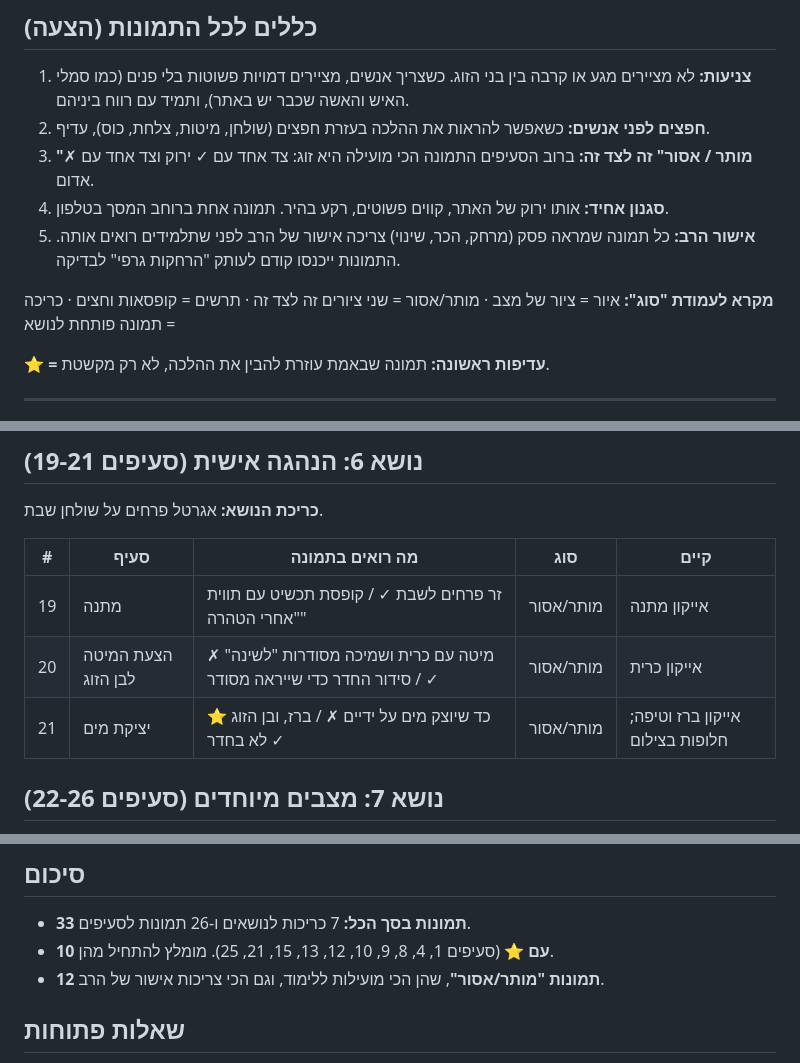
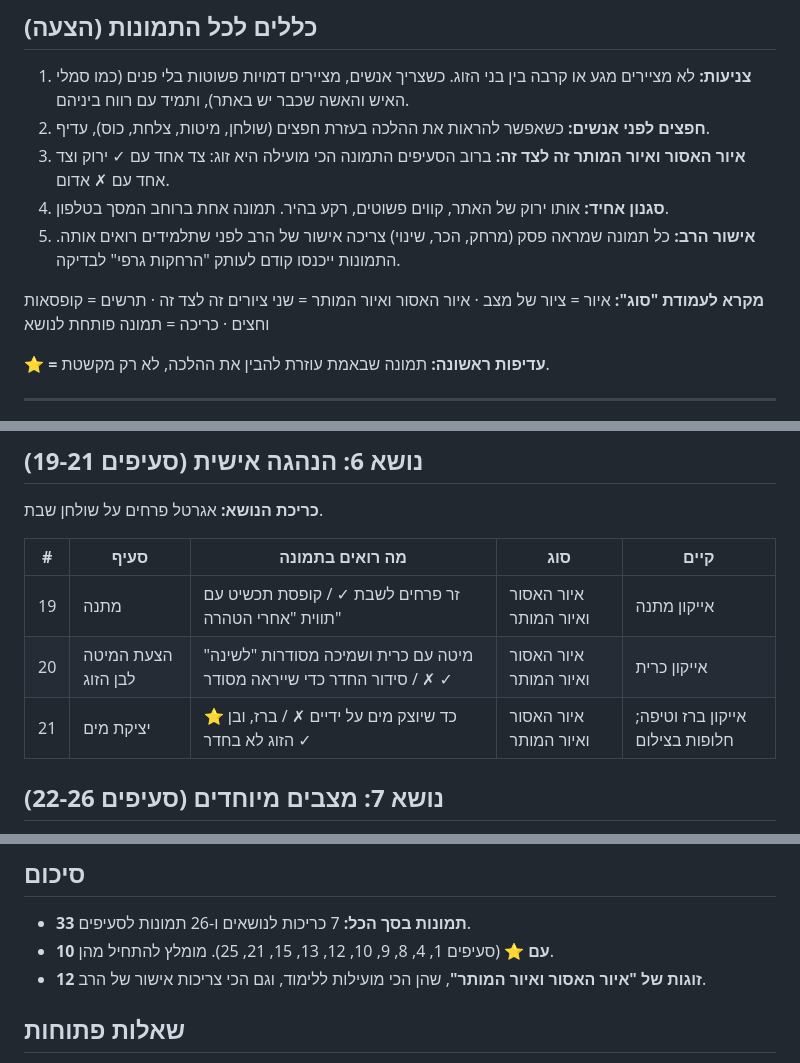
Before and after one commit to natang8-png/my-site, a Markdown page: _src/harchakot/images.md, 3 parts joined by grey strips. GitHub-like rendering.

```diff
--- a/_src/harchakot/images.md
+++ b/_src/harchakot/images.md
@@ -12,11 +14,11 @@
 
 1. **צניעות:** לא מציירים מגע או קרבה בין בני הזוג. כשצריך אנשים, מציירים דמויות פשוטות בלי פנים (כמו סמלי האיש והאשה שכבר יש באתר), ותמיד עם רווח ביניהם.
 2. **חפצים לפני אנשים:** כשאפשר להראות את ההלכה בעזרת חפצים (שולחן, מיטות, צלחת, כוס), עדיף.
-3. **"מותר / אסור" זה לצד זה:** ברוב הסעיפים התמונה הכי מועילה היא זוג: צד אחד עם ✓ ירוק וצד אחד עם ✗ אדום.
+3. **איור האסור ואיור המותר זה לצד זה:** ברוב הסעיפים התמונה הכי מועילה היא זוג: צד אחד עם ✓ ירוק וצד אחד עם ✗ אדום.
 4. **סגנון אחיד:** אותו ירוק של האתר, קווים פשוטים, רקע בהיר. תמונה אחת ברוחב המסך בטלפון.
 5. **אישור הרב:** כל תמונה שמראה פסק (מרחק, הכר, שינוי) צריכה אישור של הרב לפני שתלמידים רואים אותה. התמונות ייכנסו קודם לעותק "הרחקות גרפי" לבדיקה.
 
-**מקרא לעמודת "סוג":** איור = ציור של מצב · מותר/אסור = שני ציורים זה לצד זה · תרשים = קופסאות וחצים · כריכה = תמונה פותחת לנושא
+**מקרא לעמודת "סוג":** איור = ציור של מצב · איור האסור ואיור המותר = שני ציורים זה לצד זה · תרשים = קופסאות וחצים · כריכה = תמונה פותחת לנושא
 
 **⭐ = עדיפות ראשונה:** תמונה שבאמת עוזרת להבין את ההלכה, לא רק מקשטת.
 
@@ -81,9 +83,9 @@
 
 | # | סעיף | מה רואים בתמונה | סוג | קיים |
 |---|---|---|---|---|
-| 19 | מתנה | זר פרחים לשבת ✓ / קופסת תכשיט עם תווית "אחרי הטהרה" | מותר/אסור | אייקון מתנה |
-| 20 | הצעת המיטה לבן הזוג | מיטה עם כרית ושמיכה מסודרות "לשינה" ✗ / סידור החדר כדי שייראה מסודר ✓ | מותר/אסור | אייקון כרית |
-| 21 | יציקת מים | ⭐ כד שיוצק מים על ידיים ✗ / ברז, ובן הזוג לא בחדר ✓ | מותר/אסור | אייקון ברז וטיפה; חלופות בצילום |
+| 19 | מתנה | זר פרחים לשבת ✓ / קופסת תכשיט עם תווית "אחרי הטהרה" | איור האסור ואיור המותר | אייקון מתנה |
+| 20 | הצעת המיטה לבן הזוג | מיטה עם כרית ושמיכה מסודרות "לשינה" ✗ / סידור החדר כדי שייראה מסודר ✓ | איור האסור ואיור המותר | אייקון כרית |
+| 21 | יציקת מים | ⭐ כד שיוצק מים על ידיים ✗ / ברז, ובן הזוג לא בחדר ✓ | איור האסור ואיור המותר | אייקון ברז וטיפה; חלופות בצילום |
 
 ## נושא 7: מצבים מיוחדים (סעיפים 22-26)
 
@@ -103,7 +105,7 @@
 
 - **33 תמונות בסך הכל:** 7 כריכות לנושאים ו-26 תמונות לסעיפים.
 - **10 עם ⭐** (סעיפים 1, 4, 8, 9, 10, 12, 13, 15, 21, 25). מומלץ להתחיל מהן.
-- **12 תמונות "מותר/אסור"**, שהן הכי מועילות ללימוד, וגם הכי צריכות אישור של הרב.
+- **12 זוגות של "איור האסור ואיור המותר"**, שהן הכי מועילות ללימוד, וגם הכי צריכות אישור של הרב.
 
 ## שאלות פתוחות
 
```
Also changed, not shown: other parts of _src/harchakot/images.md (+12 -10 lines).
